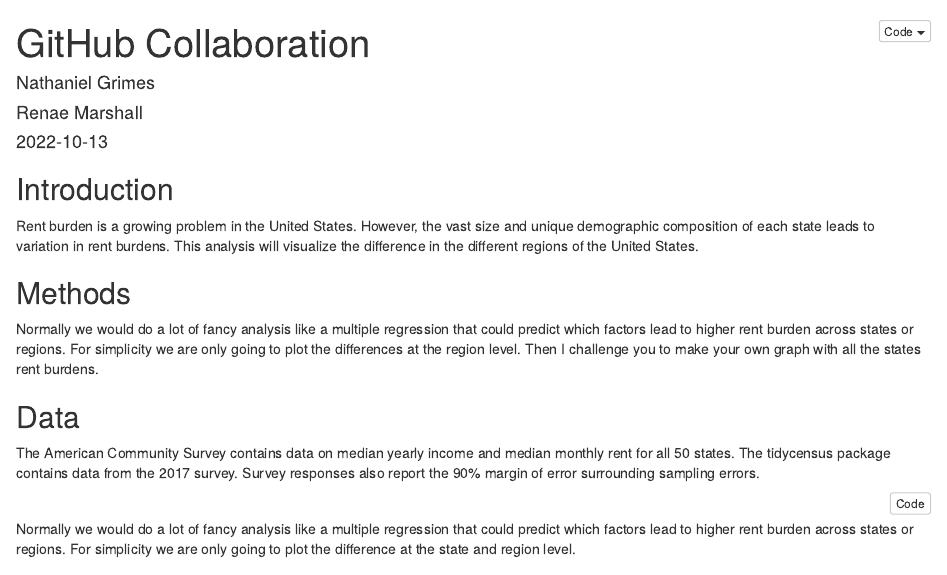
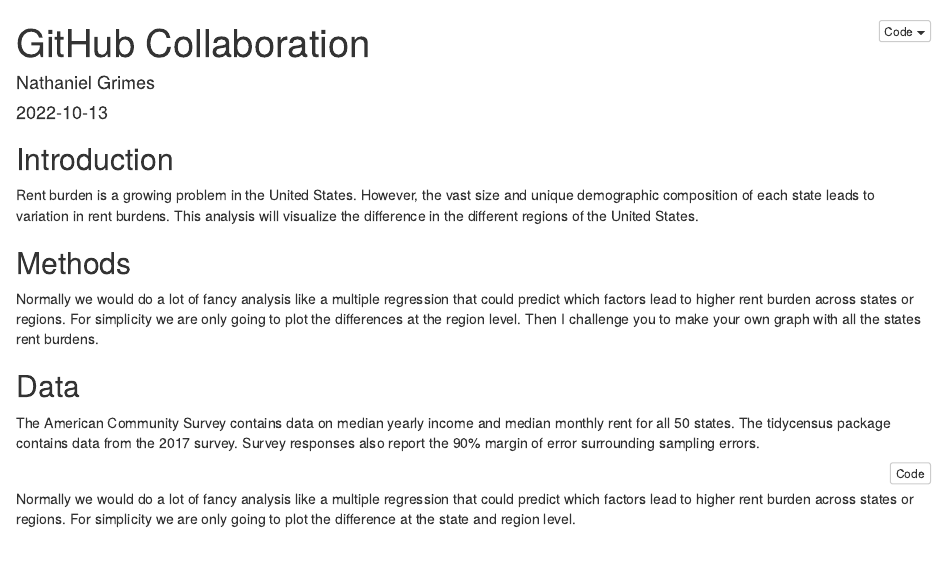
Before and after one commit to nggrimes/github_demo_206, an R Markdown document (src/github_demo.Rmd): the page in a window 1100 px wide, from its top. The pictures show the output file src/github_demo.html that the author committed with the source, opened offline.

Commit message:
changed author name back to just Nathan

```diff
--- a/src/github_demo.Rmd
+++ b/src/github_demo.Rmd
@@ -2,7 +2,6 @@
 title: "GitHub Collaboration"
 author:
 - Nathaniel Grimes
-- Renae Marshall
 date: "2022-10-13"
 output:
   html_document:
```
Also changed, not shown: src/github_demo.html.
